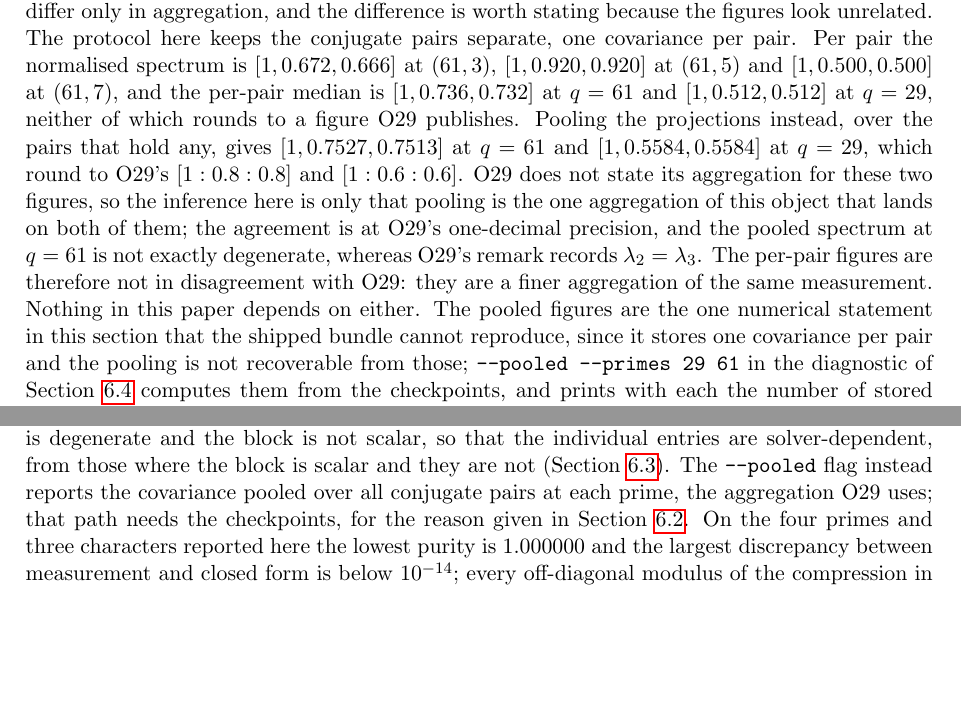
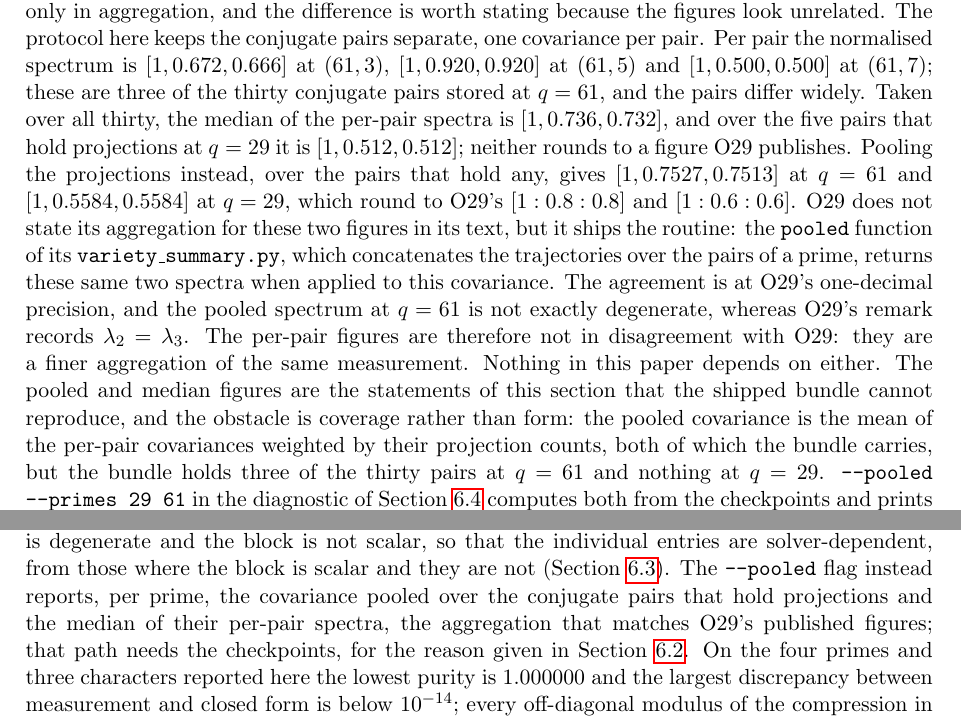
Before and after one commit to Cosmochrony/q7, a LaTeX paper (tex/Q7.tex): two parts of pages 11 and 17 of 23 before the commit and two parts of pages 11 and 18 of 24 after it, joined at a grey line, cut so that both start at the same text, the shorter picture padded with empty space. Compiled offline with pdfLaTeX.

Commit message:
Review round 11: the two sites in 6.4 that contradicted 6.2, and the median's population
- Section 6.4 still said --pooled aggregates "over all conjugate pairs" and
  called it "the aggregation O29 uses". The previous commit had corrected both
  statements in 6.2 and in the script, and left them standing here: the paper
  asserted and denied the same attribution 464 lines apart.
- "The pooled figures are the one numerical statement this section's bundle
  cannot reproduce" became false when the same commit added the per-pair
  medians, which the bundle cannot reproduce either and which no shipped code
  computed. --pooled now computes and prints them, and the sentence covers both.
- The reason given for the bundle's limit was wrong. The pooled covariance is
  the projection-count-weighted mean of the per-pair covariances, and the bundle
  carries both; verified, the three q=61 pairs it holds reproduce their own
  pooling to eight decimals. The obstacle is coverage: three of thirty pairs at
  q=61, nothing at q=29. The text now says that.
- The medians were attached to no population, and the natural reading -- the
  median of the three spectra just listed -- gives a different number. The
  populations are now stated: thirty pairs at q=61, five at q=29.
- pooled_spectrum's summary line still said "every conjugate pair stored at q"
  while its body skips pairs holding nothing.

O29's aggregation is no longer left as an inference. O29 ships the routine: the
pooled() function of its variety_summary.py, applied to this covariance, returns
[1, 0.558437, 0.558437] and [1, 0.752726, 0.751319] -- the same spectra --pooled
prints. Verified by running O29's own function.

Also: the isotropy-ratio contrast divided by A_H "rather than by |L~_11|", two
denominators equal bit for bit at (151,5) by the trace conservation the same
paragraph invokes; the intended contrast is with |(L_sw)_11| = 6.9527, and the
sentence now says so. Section 7 was the one rigidity site with a specific target
left under [ID] alone. The contract's [ACT] clause attached to the Lorentzian
reading rather than to the target side.

Zero overfull boxes, no unresolved references, no broken words; diagnostic exit
0 on the full and pooled runs, 2 on each no-input path; py_compile clean.

Co-Authored-By: Claude Opus 5 <noreply@anthropic.com>

```diff
--- a/tex/Q7.tex
+++ b/tex/Q7.tex
@@ -793,20 +795,24 @@ constants $A_H$ and $A_z$, which the lemma does not evaluate.
     in aggregation, and the difference is worth stating because the figures look unrelated.
     The protocol here keeps the conjugate pairs separate, one covariance per pair.
     Per pair the normalised spectrum is $[1, 0.672, 0.666]$ at $(61,3)$, $[1, 0.920, 0.920]$ at
-    $(61,5)$ and $[1, 0.500, 0.500]$ at $(61,7)$, and the per-pair median is $[1, 0.736, 0.732]$ at
-    $q = 61$ and $[1, 0.512, 0.512]$ at $q = 29$, neither of which rounds to a figure O29 publishes.
+    $(61,5)$ and $[1, 0.500, 0.500]$ at $(61,7)$; these are three of the thirty conjugate pairs
+    stored at $q = 61$, and the pairs differ widely.
+    Taken over all thirty, the median of the per-pair spectra is $[1, 0.736, 0.732]$, and over the
+    five pairs that hold projections at $q = 29$ it is $[1, 0.512, 0.512]$; neither rounds to a
+    figure O29 publishes.
     Pooling the projections instead, over the pairs that hold any, gives $[1, 0.7527, 0.7513]$ at
     $q = 61$ and $[1, 0.5584, 0.5584]$ at $q = 29$, which round to O29's $[1:0.8:0.8]$ and
     $[1:0.6:0.6]$.
-    O29 does not state its aggregation for these two figures, so the inference here is only that
-    pooling is the one aggregation of this object that lands on both of them; the agreement is at
-    O29's one-decimal precision, and the pooled spectrum at $q = 61$ is not exactly degenerate,
-    whereas O29's remark records $\lambda_2 = \lambda_3$.
+    O29 does not state its aggregation for these two figures in its text, but it ships the routine:
+    the \texttt{pooled} function of its \texttt{variety\_summary.py}, which concatenates the
+    trajectories over the pairs of a prime, returns these same two spectra when applied to this
+    covariance.
+    The agreement is at O29's one-decimal precision, and the pooled spectrum at $q = 61$ is not
+    exactly degenerate, whereas O29's remark records $\lambda_2 = \lambda_3$.
     The per-pair figures are therefore not in disagreement with O29: they are a finer aggregation of
     the same measurement. Nothing in this paper depends on either.
-    The pooled figures are the one numerical statement in this section that the shipped bundle
-    cannot reproduce, since it stores one covariance per pair and the pooling is not recoverable
-    from those; \texttt{--pooled --primes 29 61} in the diagnostic of
-    Section~\ref{ssec:diagnostic} computes them from the checkpoints, and prints with each the
-    number of stored pairs, the number that hold projections and the number of projections pooled.
-    Those counts differ at $q = 29$, where $5$ of the $14$ stored pairs hold any.
+    The pooled and median figures are the statements of this section that the shipped bundle cannot
+    reproduce, and the obstacle is coverage rather than form: the pooled covariance is the mean of
+    the per-pair covariances weighted by their projection counts, both of which the bundle carries,
+    but the bundle holds three of the thirty pairs at $q = 61$ and nothing at $q = 29$.
+    \texttt{--pooled --primes 29 61} in the diagnostic of Section~\ref{ssec:diagnostic} computes
@@ -1262,8 +1271,9 @@ constants $A_H$ and $A_z$, which the lemma does not evaluate.
     the plane is
     degenerate and the block is not scalar, so that the individual entries are solver-dependent,
     from those where the block is scalar and they are not (Section~\ref{ssec:rotation}).
-    The \texttt{--pooled} flag instead reports the covariance pooled over all conjugate pairs at
-    each prime, the aggregation O29 uses; that path needs the checkpoints, for the reason given in
+    The \texttt{--pooled} flag instead reports, per prime, the covariance pooled over the conjugate
+    pairs that hold projections and the median of their per-pair spectra, the aggregation that
+    matches O29's published figures; that path needs the checkpoints, for the reason given in
     Section~\ref{ssec:rayleigh}.
     On the four primes and three characters reported here the lowest purity is $1.000000$ and the
     largest discrepancy between measurement and closed form is below $10^{-14}$; every
```
Also changed, not shown: code/q7_mode_diagnostic.py (+19 -10 lines), README.md, tex/Q7.tex (23 more changed lines).
